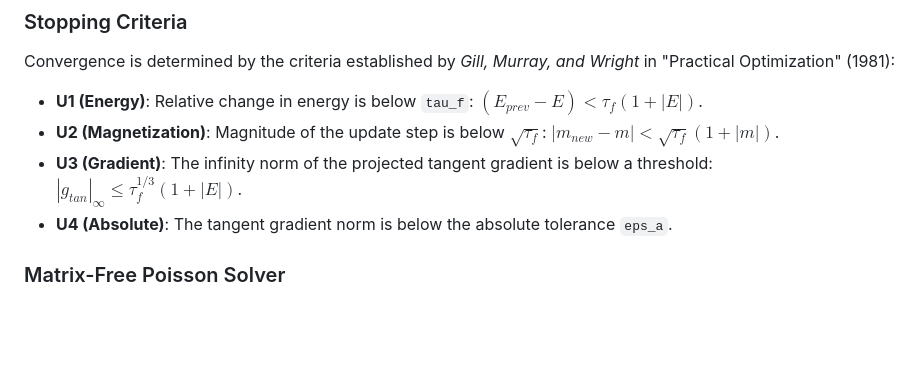
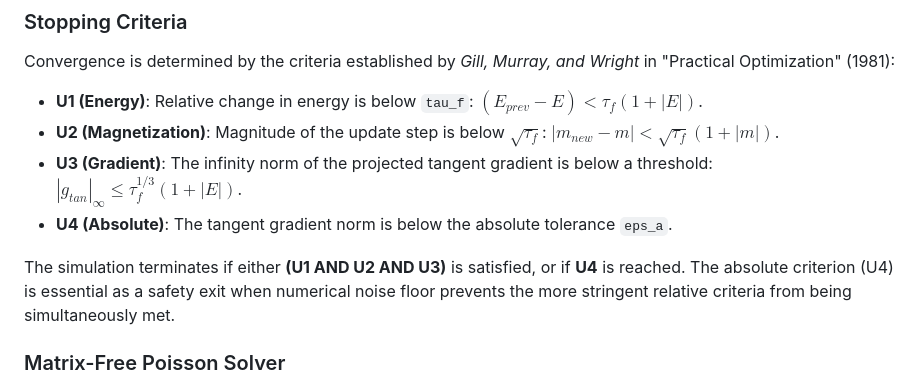
Before and after one commit to MaMMoS-project/mumag_matrixfree2, a Markdown page: README.md, the part around the change. Drawn GitHub-style; blank space fills up the shorter version.

Commit message:
docs: clarify stopping criteria logic in README

```diff
--- a/README.md
+++ b/README.md
@@ -91,6 +91,8 @@ Convergence is determined by the criteria established by *Gill, Murray, and Wrig
 - **U2 (Magnetization)**: Magnitude of the update step is below $\sqrt{\tau_f}$: $|m_{new} - m| < \sqrt{\tau_f} (1 + |m|)$.
 - **U3 (Gradient)**: The infinity norm of the projected tangent gradient is below a threshold: $|g_{tan}|_\infty \leq \tau_f^{1/3} (1 + |E|)$.
 - **U4 (Absolute)**: The tangent gradient norm is below the absolute tolerance `eps_a`.
+
+The simulation terminates if either **(U1 AND U2 AND U3)** is satisfied, or if **U4** is reached. The absolute criterion (U4) is essential as a safety exit when numerical noise floor prevents the more stringent relative criteria from being simultaneously met.
 
 ### Matrix-Free Poisson Solver
 To solve the magnetic scalar potential $U$, we use a **Preconditioned Conjugate Gradient (PCG)** method. Instead of assembling a global stiffness matrix $A$, the operator-vector product $A u$ is computed element-wise in JAX.
```
